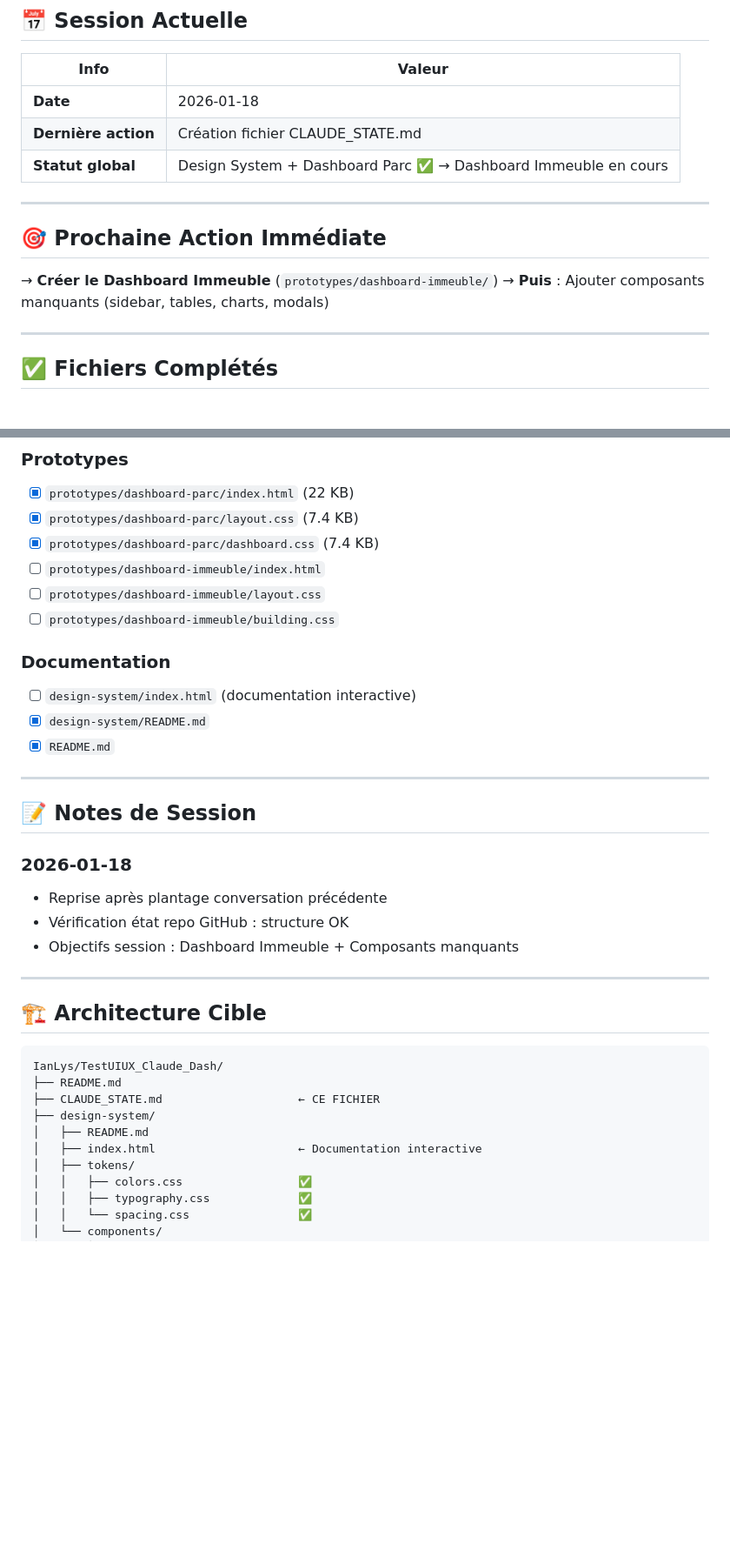
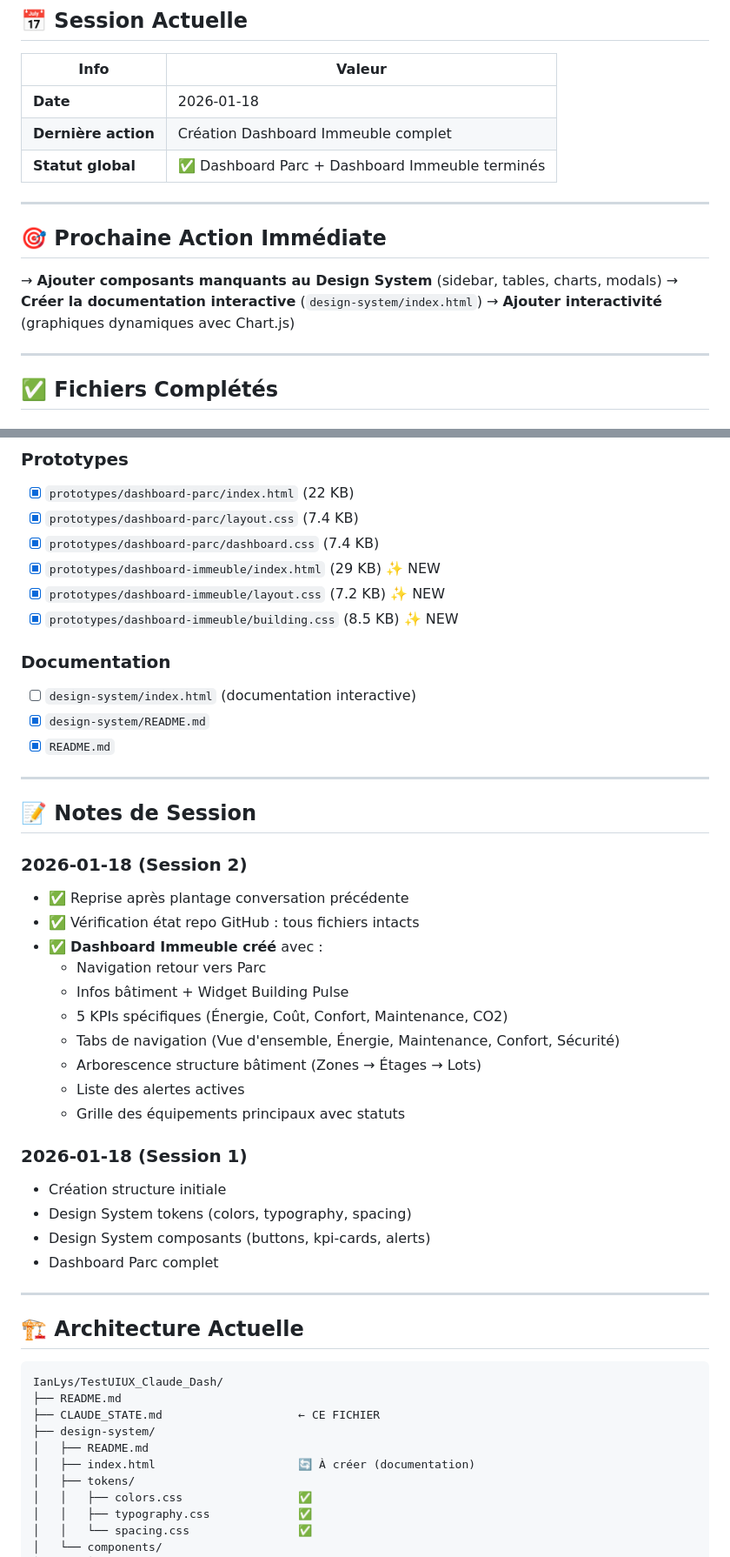
Before and after one commit to IanLys/TestUIUX_Claude_Dash, a Markdown page: CLAUDE_STATE.md, 2 parts joined by grey strips. Shown at 87% size. Drawn GitHub-style; blank space fills up the shorter version.

````diff
--- a/CLAUDE_STATE.md
+++ b/CLAUDE_STATE.md
@@ -9,15 +9,16 @@
 | Info | Valeur |
 |------|--------|
 | **Date** | 2026-01-18 |
-| **Dernière action** | Création fichier CLAUDE_STATE.md |
-| **Statut global** | Design System + Dashboard Parc ✅ → Dashboard Immeuble en cours |
+| **Dernière action** | Création Dashboard Immeuble complet |
+| **Statut global** | ✅ Dashboard Parc + Dashboard Immeuble terminés |
 
 ---
 
 ## 🎯 Prochaine Action Immédiate
 
-→ **Créer le Dashboard Immeuble** (`prototypes/dashboard-immeuble/`)
-→ **Puis** : Ajouter composants manquants (sidebar, tables, charts, modals)
+→ **Ajouter composants manquants au Design System** (sidebar, tables, charts, modals)
+→ **Créer la documentation interactive** (`design-system/index.html`)
+→ **Ajouter interactivité** (graphiques dynamiques avec Chart.js)
 
 ---
 
@@ -42,9 +43,9 @@
 - [x] `prototypes/dashboard-parc/index.html` (22 KB)
 - [x] `prototypes/dashboard-parc/layout.css` (7.4 KB)
 - [x] `prototypes/dashboard-parc/dashboard.css` (7.4 KB)
-- [ ] `prototypes/dashboard-immeuble/index.html`
-- [ ] `prototypes/dashboard-immeuble/layout.css`
-- [ ] `prototypes/dashboard-immeuble/building.css`
+- [x] `prototypes/dashboard-immeuble/index.html` (29 KB) ✨ NEW
+- [x] `prototypes/dashboard-immeuble/layout.css` (7.2 KB) ✨ NEW
+- [x] `prototypes/dashboard-immeuble/building.css` (8.5 KB) ✨ NEW
 
 ### Documentation
 - [ ] `design-system/index.html` (documentation interactive)
@@ -55,14 +56,27 @@
 
 ## 📝 Notes de Session
 
-### 2026-01-18
-- Reprise après plantage conversation précédente
-- Vérification état repo GitHub : structure OK
-- Objectifs session : Dashboard Immeuble + Composants manquants
+### 2026-01-18 (Session 2)
+- ✅ Reprise après plantage conversation précédente
+- ✅ Vérification état repo GitHub : tous fichiers intacts
+- ✅ **Dashboard Immeuble créé** avec :
+  - Navigation retour vers Parc
+  - Infos bâtiment + Widget Building Pulse
+  - 5 KPIs spécifiques (Énergie, Coût, Confort, Maintenance, CO2)
+  - Tabs de navigation (Vue d'ensemble, Énergie, Maintenance, Confort, Sécurité)
+  - Arborescence structure bâtiment (Zones → Étages → Lots)
+  - Liste des alertes actives
+  - Grille des équipements principaux avec statuts
+
+### 2026-01-18 (Session 1)
+- Création structure initiale
+- Design System tokens (colors, typography, spacing)
+- Design System composants (buttons, kpi-cards, alerts)
+- Dashboard Parc complet
 
 ---
 
-## 🏗️ Architecture Cible
+## 🏗️ Architecture Actuelle
 
 ```
 IanLys/TestUIUX_Claude_Dash/
@@ -70,7 +84,7 @@ IanLys/TestUIUX_Claude_Dash/
 ├── CLAUDE_STATE.md                    ← CE FICHIER
 ├── design-system/
 │   ├── README.md
-│   ├── index.html                     ← Documentation interactive
+│   ├── index.html                     🔄 À créer (documentation)
 │   ├── tokens/
 │   │   ├── colors.css                 ✅
 │   │   ├── typography.css             ✅
````
Also changed, not shown: other parts of CLAUDE_STATE.md (+43 -6 lines).
